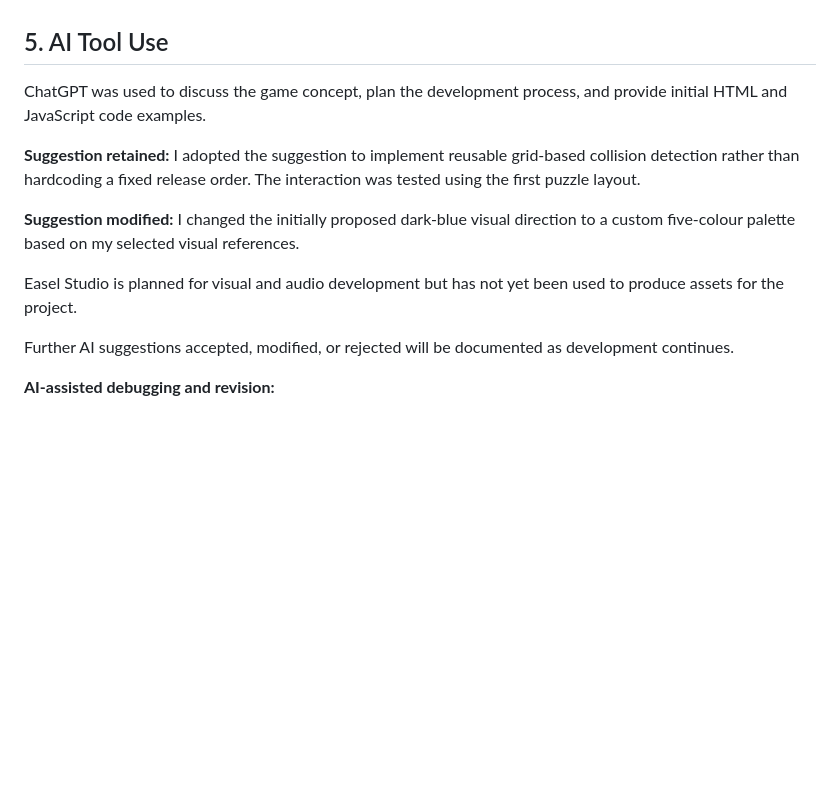
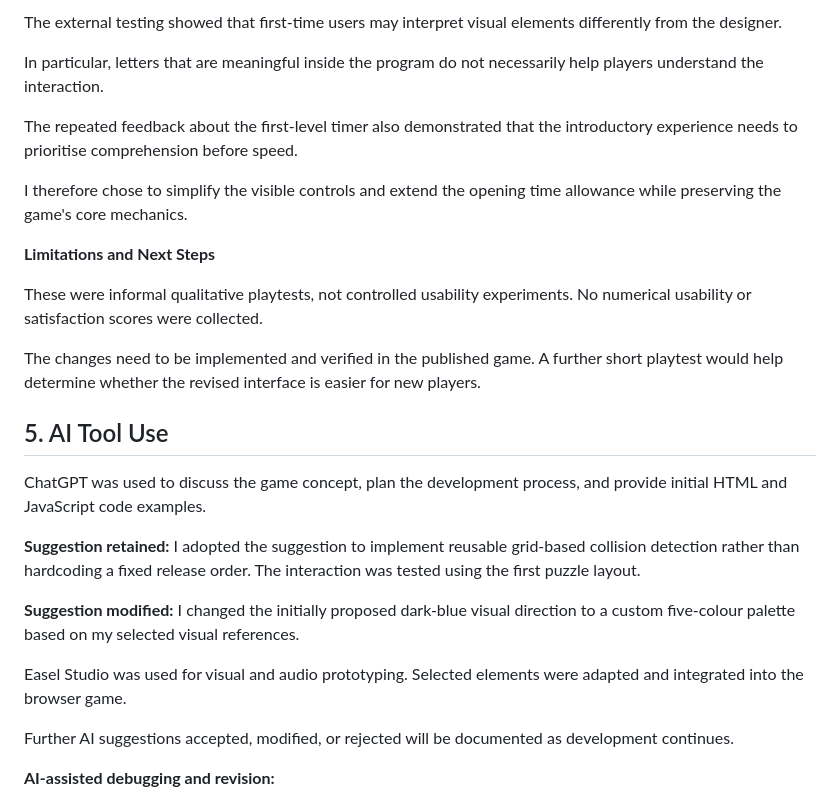
Before and after one commit to vivienhh/echo-path, a Markdown page: PROCESS.md, the part around one of its changes. Drawn GitHub-style; blank space fills up the shorter version.

```diff
--- a/PROCESS.md
+++ b/PROCESS.md
@@ -574,3 +646,17 @@ Verify that the intended ten-second countdown is working in the final published
+The external testing showed that first-time users may interpret visual elements differently from the designer.
+
+In particular, letters that are meaningful inside the program do not necessarily help players understand the interaction.
+
+The repeated feedback about the first-level timer also demonstrated that the introductory experience needs to prioritise comprehension before speed.
+
+I therefore chose to simplify the visible controls and extend the opening time allowance while preserving the game's core mechanics.
+
+**Limitations and Next Steps**
+
+These were informal qualitative playtests, not controlled usability experiments. No numerical usability or satisfaction scores were collected.
+
+The changes need to be implemented and verified in the published game. A further short playtest would help determine whether the revised interface is easier for new players.
+
 ## 5. AI Tool Use
 
 ChatGPT was used to discuss the game concept, plan the development process, and provide initial HTML and JavaScript code examples.
@@ -579,7 +665,7 @@ ChatGPT was used to discuss the game concept, plan the development process, and
 
 **Suggestion modified:** I changed the initially proposed dark-blue visual direction to a custom five-colour palette based on my selected visual references.
 
-Easel Studio is planned for visual and audio development but has not yet been used to produce assets for the project.
+Easel Studio was used for visual and audio prototyping. Selected elements were adapted and integrated into the browser game.
 
 Further AI suggestions accepted, modified, or rejected will be documented as development continues.
 
```
Also changed, not shown: other parts of PROCESS.md (+74 -2 lines).
